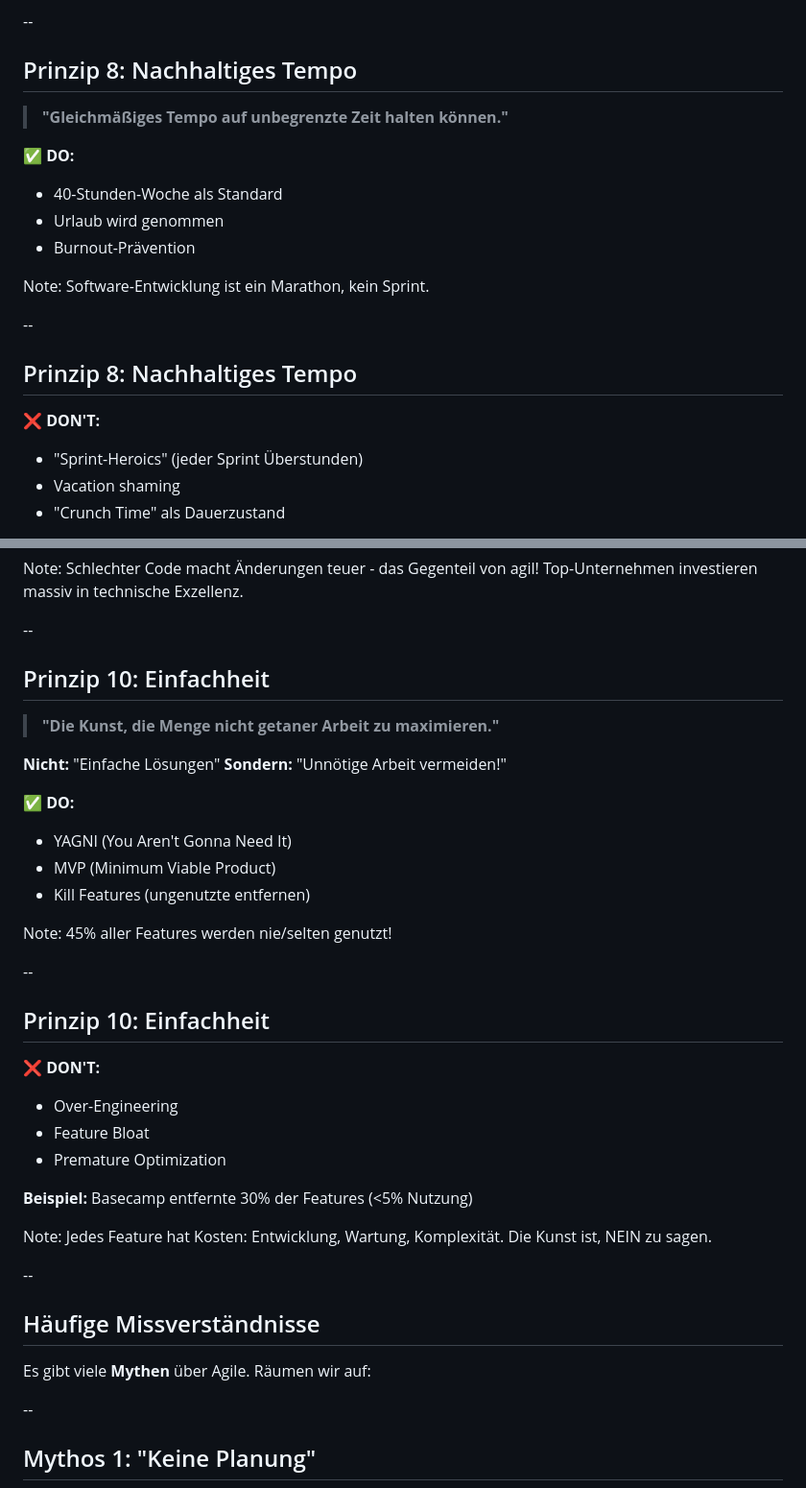
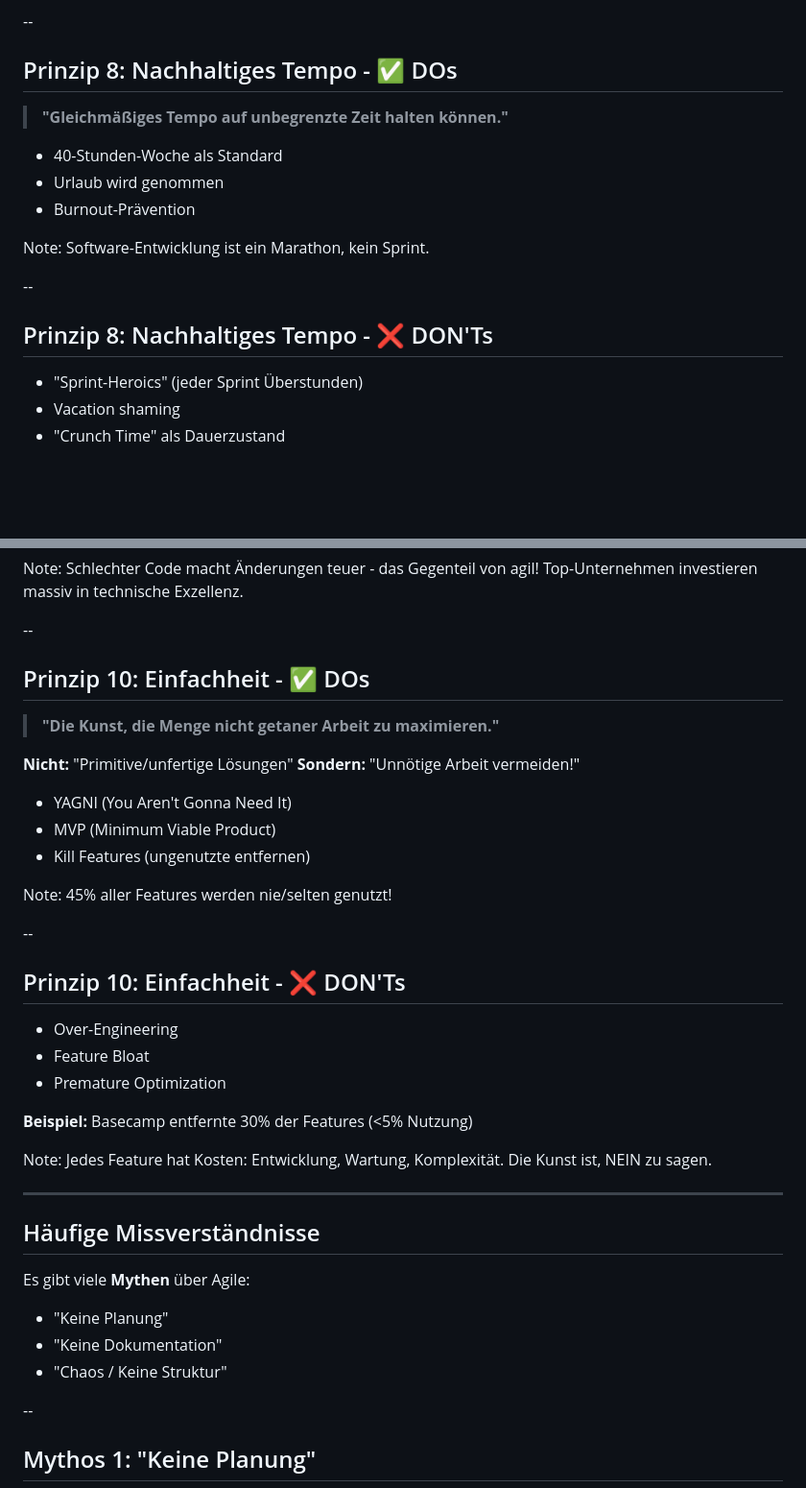
Before and after one commit to rostigerloeffel/agile, a Markdown page: slides/03-manifest.md, 2 parts joined by grey strips. Shown at 96% size. GitHub-like rendering; blank space fills up the shorter version.

```diff
--- a/slides/03-manifest.md
+++ b/slides/03-manifest.md
@@ -465,11 +465,10 @@ Das Agile Manifest hat **12 Prinzipien**:
 
 --
 
-## Prinzip 8: Nachhaltiges Tempo
+## Prinzip 8: Nachhaltiges Tempo - ✅ DOs
 
 > **"Gleichmäßiges Tempo auf unbegrenzte Zeit halten können."**
 
-✅ **DO:**
 - 40-Stunden-Woche als Standard
 - Urlaub wird genommen
 - Burnout-Prävention
@@ -479,9 +478,8 @@ Software-Entwicklung ist ein Marathon, kein Sprint.
 
 --
 
-## Prinzip 8: Nachhaltiges Tempo
+## Prinzip 8: Nachhaltiges Tempo - ❌ DON'Ts
 
-❌ **DON'T:**
 - "Sprint-Heroics" (jeder Sprint Überstunden)
 - Vacation shaming
 - "Crunch Time" als Dauerzustand
@@ -528,14 +524,13 @@ Schlechter Code macht Änderungen teuer - das Gegenteil von agil! Top-Unternehme
 
 --
 
-## Prinzip 10: Einfachheit
+## Prinzip 10: Einfachheit - ✅ DOs
 
 > **"Die Kunst, die Menge nicht getaner Arbeit zu maximieren."**
 
-**Nicht:** "Einfache Lösungen"
+**Nicht:** "Primitive/unfertige Lösungen"
 **Sondern:** "Unnötige Arbeit vermeiden!"
 
-✅ **DO:**
 - YAGNI (You Aren't Gonna Need It)
 - MVP (Minimum Viable Product)
 - Kill Features (ungenutzte entfernen)
@@ -545,9 +540,8 @@ Note:
 
 --
 
-## Prinzip 10: Einfachheit
+## Prinzip 10: Einfachheit - ❌ DON'Ts
 
-❌ **DON'T:**
 - Over-Engineering
 - Feature Bloat
 - Premature Optimization
@@ -557,11 +551,15 @@ Note:
 Note:
 Jedes Feature hat Kosten: Entwicklung, Wartung, Komplexität. Die Kunst ist, NEIN zu sagen.
 
---
+---
 
 ## Häufige Missverständnisse
 
-Es gibt viele **Mythen** über Agile. Räumen wir auf:
+Es gibt viele **Mythen** über Agile:
+
+- "Keine Planung"
+- "Keine Dokumentation"
+- "Chaos / Keine Struktur"
 
 --
 
```
Also changed, not shown: other parts of slides/03-manifest.md (+10 -12 lines).
